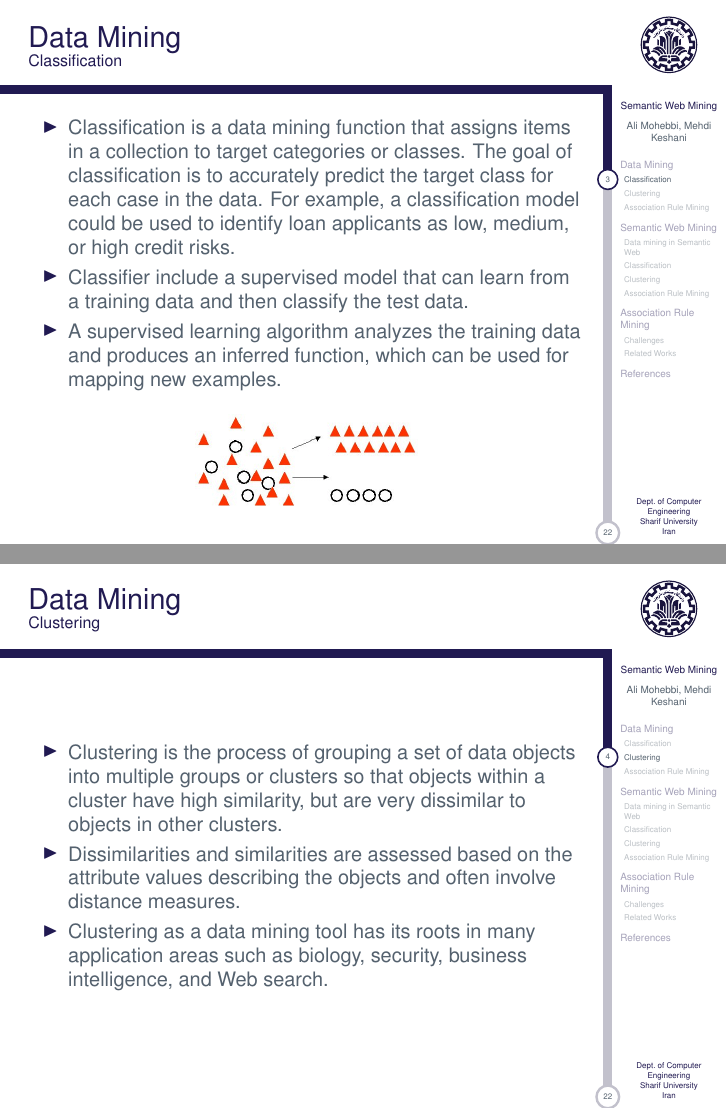
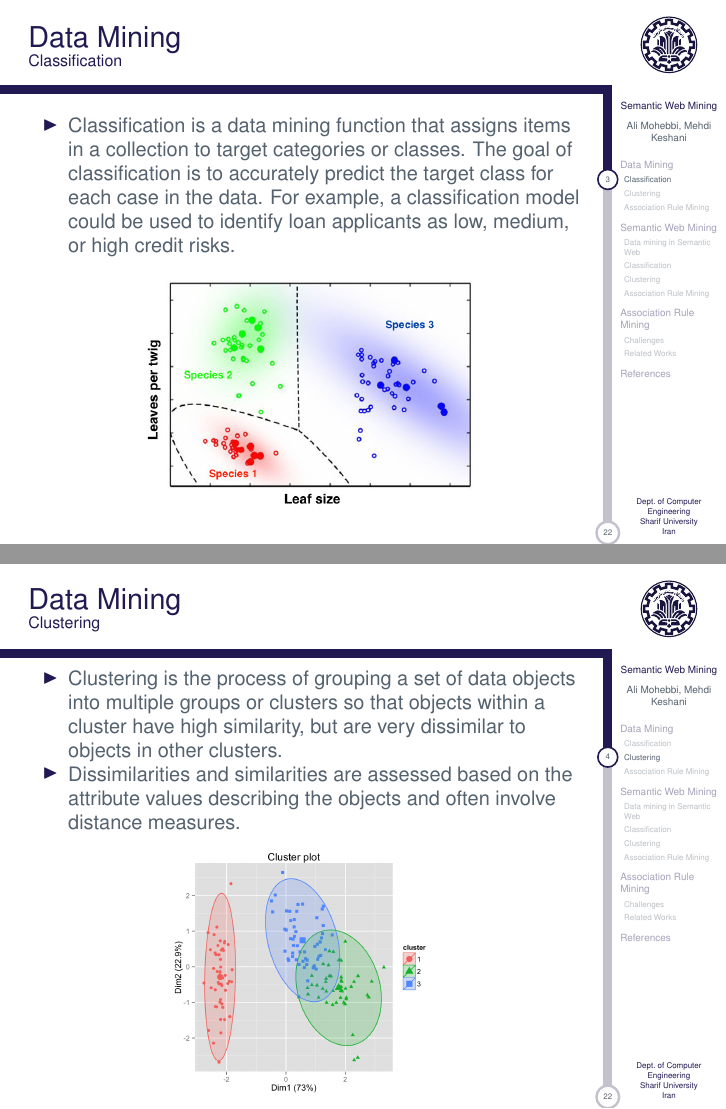
Before and after one commit to alimohebbi/Semantic-Web-Mining, LaTeX slides (aalborgtheme.tex): pages 4 and 5 of 24, joined at a grey line. Compiled offline with pdfLaTeX.

Commit message:
modify classificatio, clustering ..

```diff
--- a/aalborgtheme.tex
+++ b/aalborgtheme.tex
@@ -126,14 +125,11 @@ for automated processing.
 \begin{itemize}
 \item Classification is a data mining function that assigns items in a collection to target categories or classes. The goal of classification is to accurately predict the target class for each case in the data. For example, a classification model could be used to identify loan applicants as low, medium, or high credit risks.
 
-\item Classifier include a supervised model that can learn from a training data and then classify the test data.
-
-\item A supervised learning algorithm analyzes the training data and produces an inferred function, which can be used for mapping new examples.
 
 \end{itemize}
 \begin{figure}[H]
 	\centering
-	\includegraphics[width=0.4\textwidth]{images/Classification.PNG}
+	\includegraphics[width=0.6\textwidth]{images/Classification.jpg}
 
 \end{figure}
 
@@ -147,10 +143,13 @@ so that objects within a cluster have high similarity, but are very dissimilar t
 other clusters.
 \item Dissimilarities and similarities are assessed based on the attribute values describing the
 objects and often involve distance measures.
-\item Clustering as a data mining tool has its roots in many application areas such as biology,
-security, business intelligence, and Web search.
+
 \end{itemize}
+\begin{figure}[H]
+	\centering
+	\includegraphics[width=0.5\textwidth]{images/clustering.png}
 
+\end{figure}
 \end{frame}
 \subsection{Association Rule Mining}
 \begin{frame}{Data Mining}{Association Rule Mining}
```
Also changed, not shown: images/Classification.PNG (deleted), images/Classification.jpg (added), images/clustering.png (added), aalborgtheme.tex (5 more changed lines).
